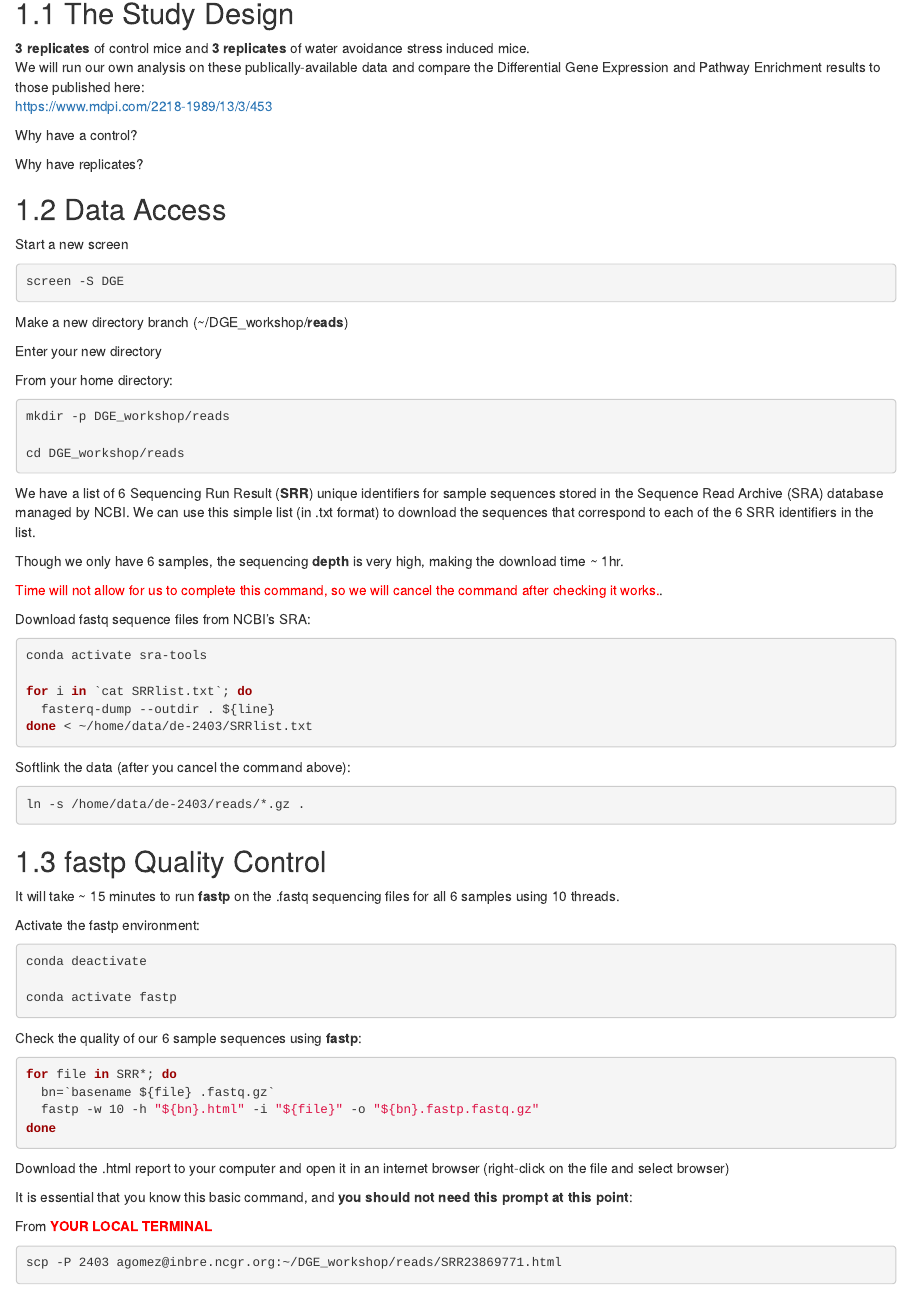
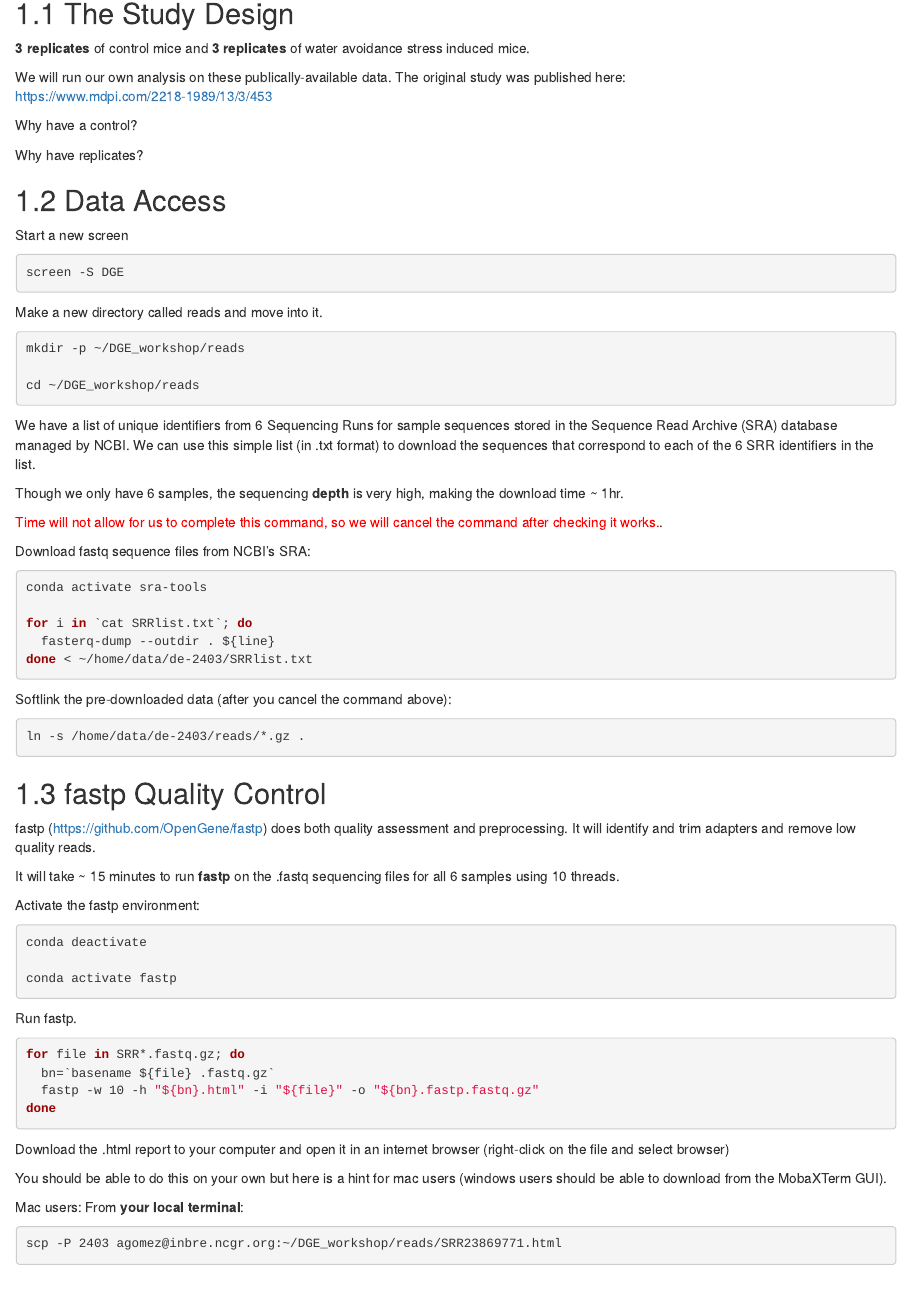
Before and after one commit to ncgr/DE-Bookdown, an R Markdown document (03-QC.Rmd): the page in a window 1100 px wide, from 80 px down. Rendered offline with R 4.5, knitr and Pandoc, with nearby package versions; drawn as R Markdown's standard HTML page in place of the format the file asks for.

Commit message:
Rewording and making things more consistent in QC chapter; adding info on fastp

````diff
--- a/03-QC.Rmd
+++ b/03-QC.Rmd
@@ -4,7 +4,8 @@
 ## The Study Design
 
 **3 replicates** of control mice and **3 replicates** of water avoidance stress induced mice.
-We will run our own analysis on these publically-available data and compare the Differential Gene Expression and Pathway Enrichment results to those published here:
+
+We will run our own analysis on these publically-available data. The original study was published here:
 https://www.mdpi.com/2218-1989/13/3/453
 
 Why have a control?
@@ -19,20 +20,16 @@ Start a new screen
 screen -S DGE
 ```
 
-Make a new directory branch (~/DGE_workshop/**reads**)
+Make a new directory called reads and move into it.
 
-Enter your new directory
+```{bash, eval=FALSE}
+mkdir -p ~/DGE_workshop/reads
 
-
-From your home directory:
-```{bash, eval=FALSE}
-mkdir -p DGE_workshop/reads
-
-cd DGE_workshop/reads
+cd ~/DGE_workshop/reads
 ```
 
 
-We have a list of 6 Sequencing Run Result (**SRR**) unique identifiers for sample sequences stored in the Sequence Read Archive (SRA) database managed by NCBI. We can use this simple list (in .txt format) to download the sequences that correspond to each of the 6 SRR identifiers in the list.
+We have a list of unique identifiers from 6 Sequencing Runs for sample sequences stored in the Sequence Read Archive (SRA) database managed by NCBI. We can use this simple list (in .txt format) to download the sequences that correspond to each of the 6 SRR identifiers in the list.
 
 Though we only have 6 samples, the sequencing **depth** is very high, making the download time ~ 1hr.
 
@@ -48,13 +45,14 @@ for i in `cat SRRlist.txt`; do
 done < ~/home/data/de-2403/SRRlist.txt
 ```
 
-Softlink the data (after you cancel the command above):
+Softlink the pre-downloaded data (after you cancel the command above):
 ```{bash, eval=FALSE}
 ln -s /home/data/de-2403/reads/*.gz .
 ```
 
 ## fastp Quality Control
 
+fastp (https://github.com/OpenGene/fastp) does both quality assessment and preprocessing. It will identify and trim adapters and remove low quality reads.
 
 It will take ~ 15 minutes to run **fastp** on the .fastq sequencing files for all 6 samples using 10 threads.
 
@@ -66,9 +64,10 @@ conda activate fastp
 ```
 
 
-Check the quality of our 6 sample sequences using **fastp**:
+Run fastp.
+
 ```{bash, eval=FALSE}
-for file in SRR*; do
+for file in SRR*.fastq.gz; do
   bn=`basename ${file} .fastq.gz`
   fastp -w 10 -h "${bn}.html" -i "${file}" -o "${bn}.fastp.fastq.gz"
 done
@@ -77,9 +76,10 @@ done
 
 Download the .html report to your computer and open it in an internet browser (right-click on the file and select browser)
 
-It is essential that you know this basic command, and **you should not need this prompt at this point**:
 
-From <span style="color:red">**YOUR LOCAL TERMINAL**</span>
+You should be able to do this on your own but here is a hint for mac users (windows users should be able to download from the MobaXTerm GUI).
+
+Mac users: From **your local terminal**:
 ```{bash, eval=FALSE}
 scp -P 2403 agomez@inbre.ncgr.org:~/DGE_workshop/reads/SRR23869771.html
 ```
````
